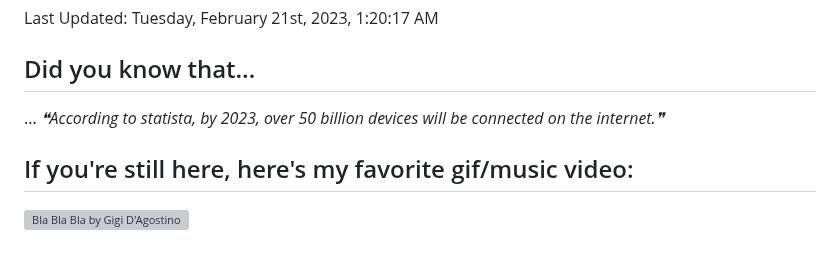
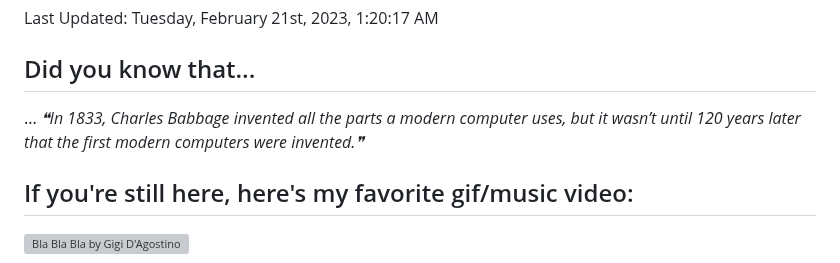
Before and after one commit to bloedboemmel/bloedboemmel, a Markdown page: README.md, the part around the change. GitHub-like rendering; grey boxes are pictures that could not be loaded.

Commit message:
🍵 Had some interesting thoughts about life. Coulnd''t wait to update it!

```diff
--- a/README.md
+++ b/README.md
@@ -106,7 +106,7 @@ Last Updated: Tuesday, February 21st, 2023, 1:20:17 AM
 
 ## Did you know that...
 ... <!--STARTS_HERE_QUOTE_README-->
-<i>❝According to statista, by 2023, over 50 billion devices will be connected on the internet.❞</i>
+<i>❝In 1833, Charles Babbage invented all the parts a modern computer uses, but it wasn’t until 120 years later that the first modern computers were invented.❞</i>
 <!--ENDS_HERE_QUOTE_README-->
 
 
```
